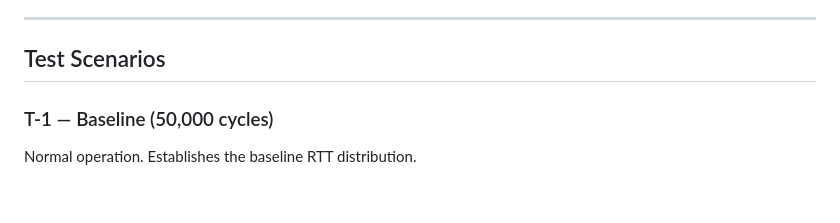
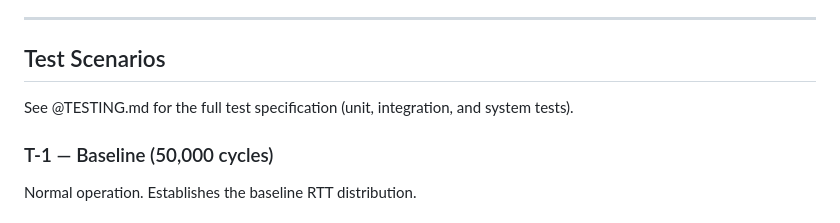
Before and after one commit to jakobgif/DRS-RT, a Markdown page: docs/REQUIREMENTS.md, the part around the change. Rendered like a GitHub page.

Commit message:
added initial testing strategy

```diff
--- a/docs/REQUIREMENTS.md
+++ b/docs/REQUIREMENTS.md
@@ -113,6 +113,8 @@ The high network load scenario (T-3) shall be achieved by running a second insta
 
 ## Test Scenarios
 
+See @TESTING.md for the full test specification (unit, integration, and system tests).
+
 ### T-1 — Baseline (50,000 cycles)
 Normal operation. Establishes the baseline RTT distribution.
 
```
Also changed, not shown: docs/TESTING.md (added, +74 -0 lines).
